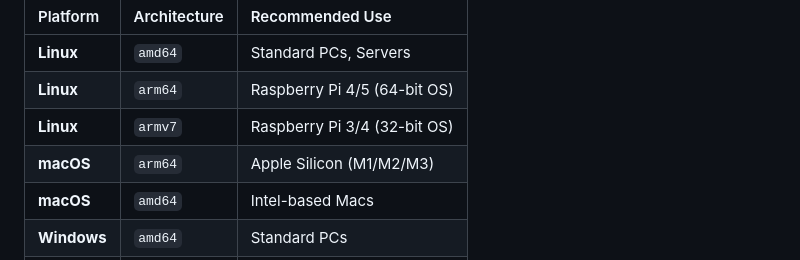
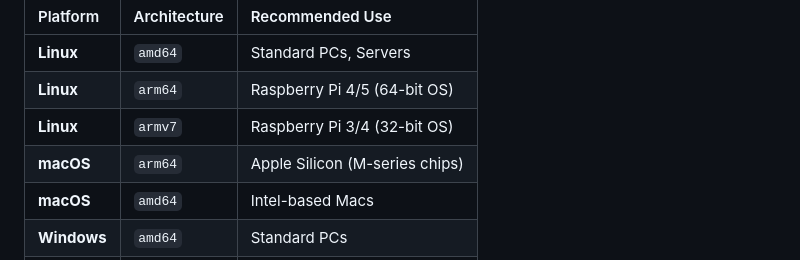
Before and after one commit to trez-zert/tui-timer, a Markdown page: README.md, the part around the change. Rendered like a GitHub page.

Commit message:
Docs: Update macOS Apple Silicon description to M-series

```diff
--- a/README.md
+++ b/README.md
@@ -53,7 +53,7 @@ See [CHANGELOG.md](./CHANGELOG.md) for a full history of changes.
 | **Linux** | `amd64` | Standard PCs, Servers |
 | **Linux** | `arm64` | Raspberry Pi 4/5 (64-bit OS) |
 | **Linux** | `armv7` | Raspberry Pi 3/4 (32-bit OS) |
-| **macOS** | `arm64` | Apple Silicon (M1/M2/M3) |
+| **macOS** | `arm64` | Apple Silicon (M-series chips) |
 | **macOS** | `amd64` | Intel-based Macs |
 | **Windows** | `amd64` | Standard PCs |
 | **Windows** | `arm64` | Windows on ARM devices |
```
